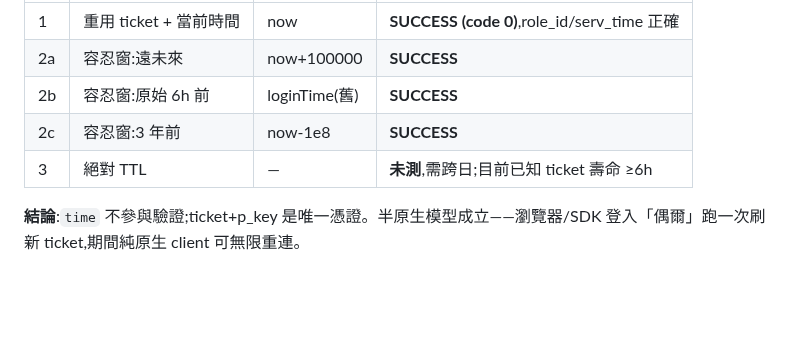
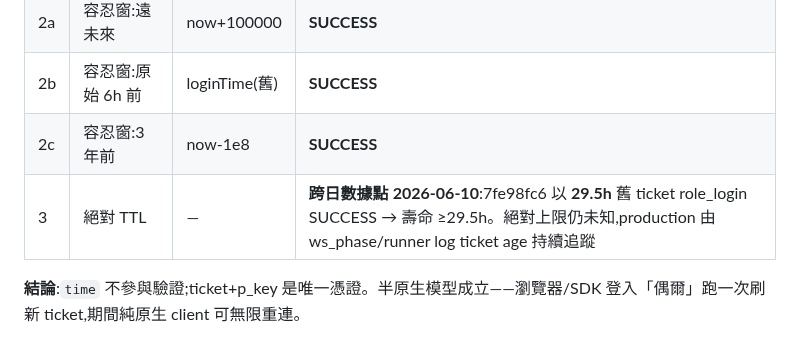
Before and after one commit to Eric25741629/ushroom-Hero, a Markdown page: docs/protocol/AUTH_HANDSHAKE_SPEC.md, the part around the change. Drawn GitHub-style; blank space fills up the shorter version.

```diff
--- a/docs/protocol/AUTH_HANDSHAKE_SPEC.md
+++ b/docs/protocol/AUTH_HANDSHAKE_SPEC.md
@@ -234,7 +234,7 @@ cmd id map:`(await System.import("chunks:///_virtual/protoregister.ts")).MSG_TO_
 | 2a | 容忍窗:遠未來 | now+100000 | **SUCCESS** |
 | 2b | 容忍窗:原始 6h 前 | loginTime(舊) | **SUCCESS** |
 | 2c | 容忍窗:3 年前 | now-1e8 | **SUCCESS** |
-| 3 | 絕對 TTL | — | **未測**,需跨日;目前已知 ticket 壽命 ≥6h |
+| 3 | 絕對 TTL | — | **跨日數據點 2026-06-10**:7fe98fc6 以 **29.5h** 舊 ticket role_login SUCCESS → 壽命 ≥29.5h。絕對上限仍未知,production 由 ws_phase/runner log ticket age 持續追蹤 |
 
 **結論**:`time` 不參與驗證;ticket+p_key 是唯一憑證。半原生模型成立——瀏覽器/SDK 登入「偶爾」跑一次刷新 ticket,期間純原生 client 可無限重連。
 
```
Also changed, not shown: CLAUDE.md (+1 -0 lines), tasks/ws_token_backend_todo.md (+10 -0 lines).
